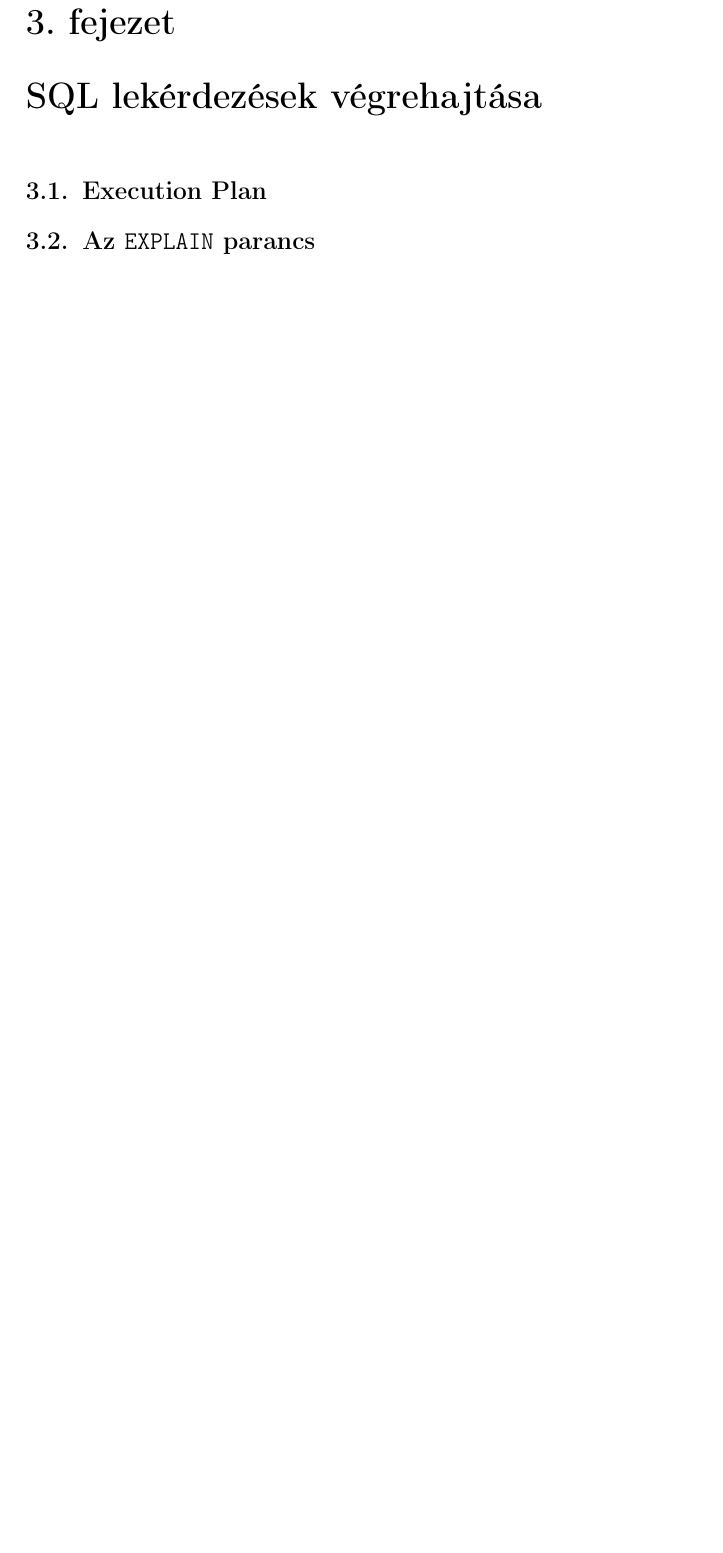
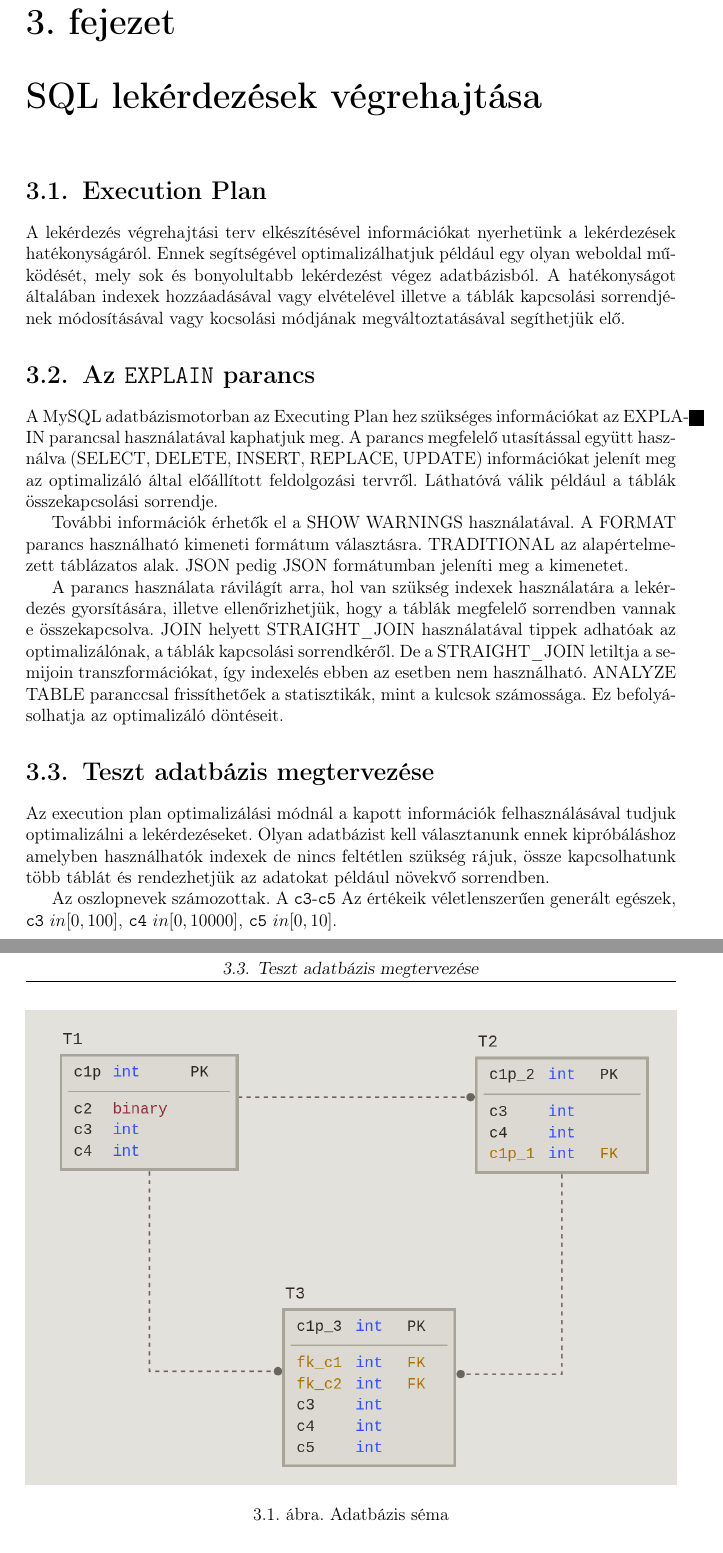
Before and after one commit to Dani997/Thesis, a LaTeX document (szakdolgozat/dolgozat.tex, which reads szakdolgozat/chapters/3_design.tex): part of page 8 of 13 before the commit and two parts of pages 8 and 9 of 14 after it, the two joined at a grey line, cut so that both start at the same text, the shorter picture padded with empty space. Compiled offline with pdfLaTeX.

Commit message:
Imported Google Doc version

```diff
--- a/szakdolgozat/chapters/3_design.tex
+++ b/szakdolgozat/chapters/3_design.tex
@@ -2,6 +2,32 @@
 
 \Section{Execution Plan}
 
+A lekérdezés végrehajtási terv elkészítésével információkat nyerhetünk a lekérdezések hatékonyságáról. Ennek segítségével optimalizálhatjuk például egy olyan weboldal működését, mely sok és bonyolultabb lekérdezést végez adatbázisból. A hatékonyságot általában indexek hozzáadásával vagy elvételével illetve a táblák kapcsolási sorrendjének módosításával vagy kocsolási módjának megváltoztatásával segíthetjük elő.
+
 \Section{Az \texttt{EXPLAIN} parancs}
 
+A MySQL adatbázismotorban az Executing Plan hez szükséges információkat az EXPLAIN parancsal használatával kaphatjuk meg.
+A parancs megfelelő utasítással együtt használva (SELECT, DELETE, INSERT, REPLACE, UPDATE)  információkat jelenít meg az optimalizáló által előállított feldolgozási tervről. Láthatóvá válik például a táblák összekapcsolási sorrendje.
+
+További információk érhetők el a SHOW WARNINGS használatával.
+A FORMAT parancs használható kimeneti formátum választásra. TRADITIONAL az alapértelmezett táblázatos alak. JSON pedig JSON formátumban jeleníti meg a kimenetet.
+
+A parancs használata rávilágít arra, hol van szükség indexek használatára a lekérdezés gyorsítására, illetve ellenőrizhetjük, hogy a táblák megfelelő sorrendben vannak e összekapcsolva.
+JOIN helyett STRAIGHT\_JOIN használatával tippek adhatóak az optimalizálónak, a táblák kapcsolási sorrendkéről. De a STRAIGHT\_JOIN letiltja a semijoin transzformációkat, így indexelés ebben az esetben nem használható.
+ANALYZE TABLE paranccsal frissíthetőek a statisztikák, mint a kulcsok számossága. Ez befolyásolhatja az optimalizáló döntéseit.
+
 % TODO: Ide érdemes kifejteni, MySQL Workbench-es példákkal illusztrálni, hogy hogyan működik a parancs.
+
+\Section{Teszt adatbázis megtervezése}
+
+Az execution plan optimalizálási módnál a kapott információk felhasználásával tudjuk optimalizálni a lekérdezéseket.
+Olyan adatbázist kell választanunk ennek kipróbáláshoz amelyben használhatók indexek de nincs feltétlen szükség rájuk, össze kapcsolhatunk több táblát és rendezhetjük az adatokat például növekvő sorrendben.
+
+\begin{figure}[h!]
+\centering
+\includegraphics[width=\textwidth]{images/schema.png}
+\caption{Adatbázis séma}
+\label{fig:schema}
+\end{figure}
+
+Az oszlopnevek számozottak. A \texttt{c3}-\texttt{c5} Az értékeik véletlenszerűen generált egészek, \texttt{c3} $in [0, 100]$, \texttt{c4} $in [0, 10000]$, \texttt{c5} $in [0, 10]$.
```
Also changed, not shown: szakdolgozat/chapters/2_concept.tex (+28 -1 lines), szakdolgozat/dolgozat.tex (+1 -0 lines), szakdolgozat/images/schema.png (added), szakdolgozat/chapters/3_design.tex (6 more changed lines).
